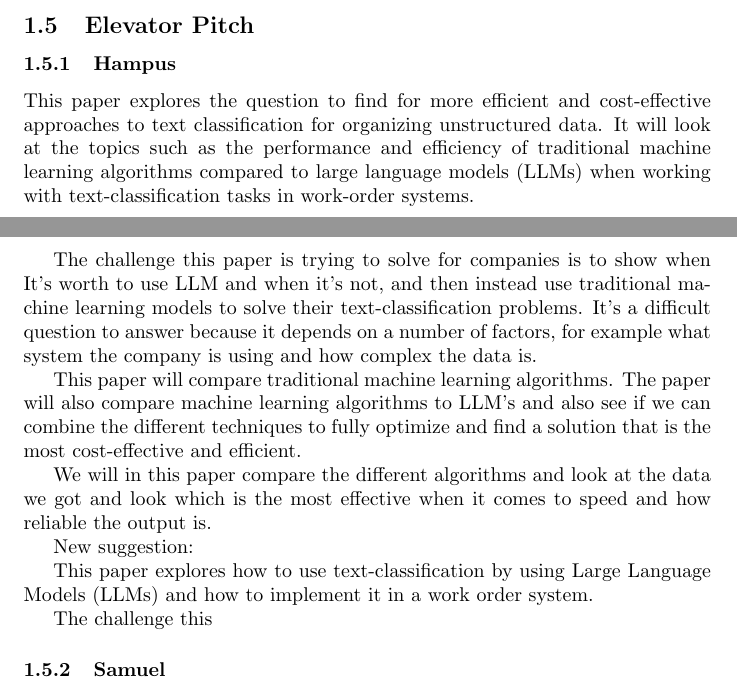
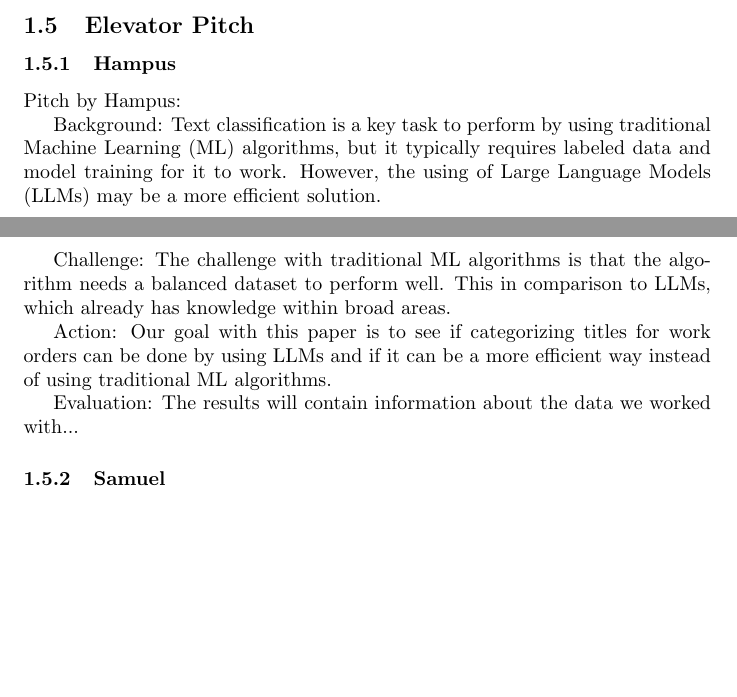
Before and after one commit to samme90s/thesis, a LaTeX document (src/spp.tex): two parts of pages 1 and 2 of 4, joined at a grey line, cut so that both start at the same text, the shorter picture padded with empty space. Compiled offline with pdfLaTeX.

Commit message:
Add: elevator pitch by hampus

```diff
--- a/src/spp.tex
+++ b/src/spp.tex
@@ -38,27 +38,24 @@ Work Order Categorization using Text Classification Machine Learning compared to
 \subsection{Elevator Pitch}
 
 \subsubsection{Hampus}
-This paper explores the question to find for more efficient and cost-effective approaches to text classification for
-organizing unstructured data. It will look at the topics such as the performance and efficiency of traditional
-machine learning algorithms compared to large language models (LLMs) when working with text-classification tasks in work-order systems.
 
-The challenge this paper is trying to solve for companies is to show when It's worth to use LLM and when it's not, and
-then instead use traditional machine learning models to solve their text-classification problems. It's a difficult question to answer
-because it depends on a number of factors, for example what system the company is using and how complex the data is.
+Pitch by Hampus:
 
-This paper will compare traditional machine learning algorithms. The paper will also compare machine learning algorithms
-to LLM's and also see if we can combine the different techniques to fully optimize and find a solution that is the most cost-effective
-and efficient.
+Background:
+Text classification is a key task to perform by using traditional Machine Learning (ML) algorithms,
+but it typically requires labeled data and model training for it to work. However, the using
+of Large Language Models (LLMs) may be a more efficient solution.
 
-We will in this paper compare the different algorithms and look at the data we got and look which is the most effective when it comes to speed
-and how reliable the output is.
+Challenge:
+The challenge with traditional ML algorithms is that the algorithm needs a balanced dataset to
+perform well. This in comparison to LLMs, which already has knowledge within broad areas.
 
+Action:
+Our goal with this paper is to see if categorizing titles for work orders can be done by
+using LLMs and if it can be a more efficient way instead of using traditional ML algorithms.
 
-New suggestion:
-
-This paper explores how to use text-classification by using Large Language Models (LLMs) and how to implement it in a work order system.
-
-The challenge this
+Evaluation:
+The results will contain information about the data we worked with...
 
 \subsubsection{Samuel}
 
```
